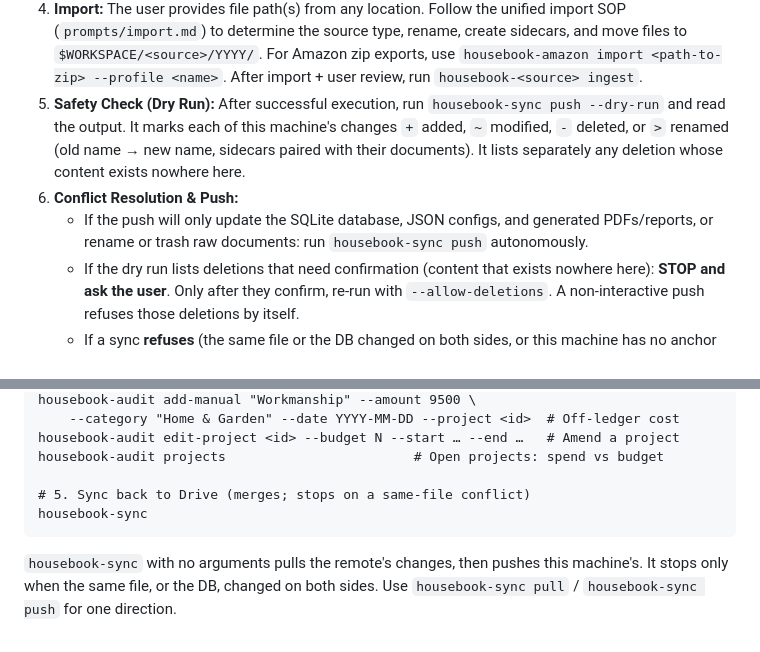
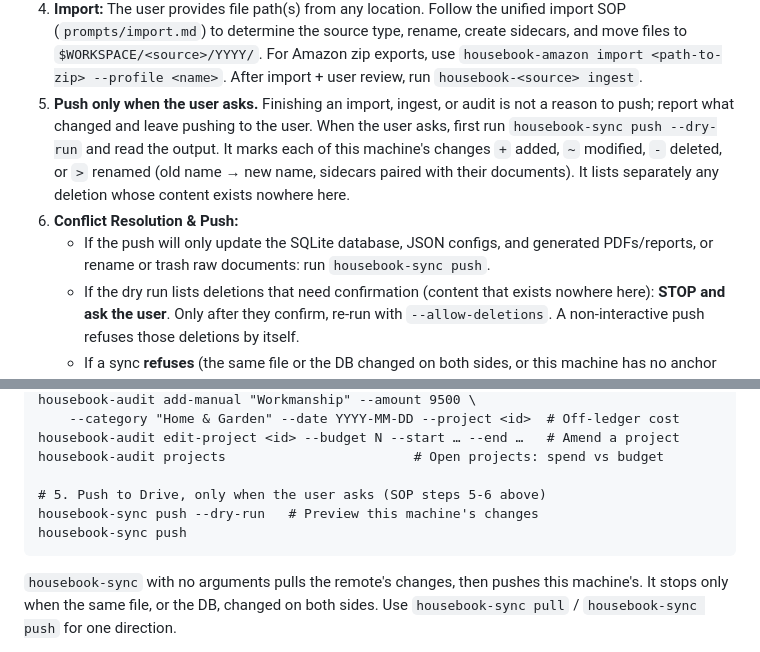
Before and after one commit to adereis/housebook, a Markdown page: AGENTS.md, 2 parts joined by grey strips. Rendered like a GitHub page.

Commit message:
docs(agents): push to Drive only when the user asks
The SOP disagreed with itself about pushing. Its opening note calls
housebook-sync a high-impact, infrequent operation to run only when
the user asks, and the HSA guide forbids syncing as part of its
workflow. Yet step 5 made a dry-run push a routine step after every
successful run, step 6 told the agent to push "autonomously" when the
changes looked safe, and the workflow block ended with a bare
housebook-sync, which pulls as well as pushes.

Pushing is now a user decision. Step 5 says finishing an import,
ingest, or audit is not a reason to push, and starts the dry-run
review only once the user asks. Step 6 keeps its safety rules for
deletions and refusals but no longer authorizes pushing on the
agent's own judgment. The workflow block's last step is a push, not a
two-way sync, and is marked as user-requested. Pull rules are
unchanged.

Documentation only. ./test.sh passes.

Co-Authored-By: Claude Opus 5.5 <noreply@anthropic.com>
Claude-Session: https://claude.ai/code/session_01BLtU1PsTUpqcTg3ZeQ2V1B

````diff
--- a/AGENTS.md
+++ b/AGENTS.md
@@ -14,9 +14,9 @@ When acting as an AI assistant on this repository, **you must follow this SOP:**
 2. **Pre-Flight Check (Status only):** Run `housebook-sync status` to view the sync dashboard — it shows database change counters (local/anchor/remote), the files changed on each side since this machine's last sync (`--verbose` lists them, renames paired), recent sync history with machine names, and a safety recommendation. Only proceed to pull if (a) the user explicitly requested a sync, or (b) there is a clear reason to believe the remote has newer data needed for the current task.
 3. **Pulling safely:** `housebook-sync pull` applies only the remote's changes (additions, edits, renames, deletions) and never touches this machine's own. Any file it replaces or deletes here moves to `data/backups/displaced-<time>/`. It refuses when the same file or the DB changed on both sides. `data/backups/` is never pulled. Do not pull unless there is a concrete reason.
 4. **Import:** The user provides file path(s) from any location. Follow the unified import SOP (`prompts/import.md`) to determine the source type, rename, create sidecars, and move files to `$WORKSPACE/<source>/YYYY/`. For Amazon zip exports, use `housebook-amazon import <path-to-zip> --profile <name>`. After import + user review, run `housebook-<source> ingest`.
-5. **Safety Check (Dry Run):** After successful execution, run `housebook-sync push --dry-run` and read the output. It marks each of this machine's changes `+` added, `~` modified, `-` deleted, or `>` renamed (old name → new name, sidecars paired with their documents). It lists separately any deletion whose content exists nowhere here.
+5. **Push only when the user asks.** Finishing an import, ingest, or audit is not a reason to push; report what changed and leave pushing to the user. When the user asks, first run `housebook-sync push --dry-run` and read the output. It marks each of this machine's changes `+` added, `~` modified, `-` deleted, or `>` renamed (old name → new name, sidecars paired with their documents). It lists separately any deletion whose content exists nowhere here.
 6. **Conflict Resolution & Push:**
-    - If the push will only update the SQLite database, JSON configs, and generated PDFs/reports, or rename or trash raw documents: run `housebook-sync push` autonomously.
+    - If the push will only update the SQLite database, JSON configs, and generated PDFs/reports, or rename or trash raw documents: run `housebook-sync push`.
     - If the dry run lists deletions that need confirmation (content that exists nowhere here): **STOP and ask the user**. Only after they confirm, re-run with `--allow-deletions`. A non-interactive push refuses those deletions by itself.
     - If a sync **refuses** (the same file or the DB changed on both sides, or this machine has no anchor yet): **STOP and ask**. Never reach for `--force` on your own; it discards one side's version.
 
@@ -79,8 +79,9 @@ housebook-audit add-manual "Workmanship" --amount 9500 \
 housebook-audit edit-project <id> --budget N --start … --end …   # Amend a project
 housebook-audit projects                        # Open projects: spend vs budget
 
-# 5. Sync back to Drive (merges; stops on a same-file conflict)
-housebook-sync
+# 5. Push to Drive, only when the user asks (SOP steps 5-6 above)
+housebook-sync push --dry-run   # Preview this machine's changes
+housebook-sync push
 ```
 
 `housebook-sync` with no arguments pulls the remote's changes, then
````
